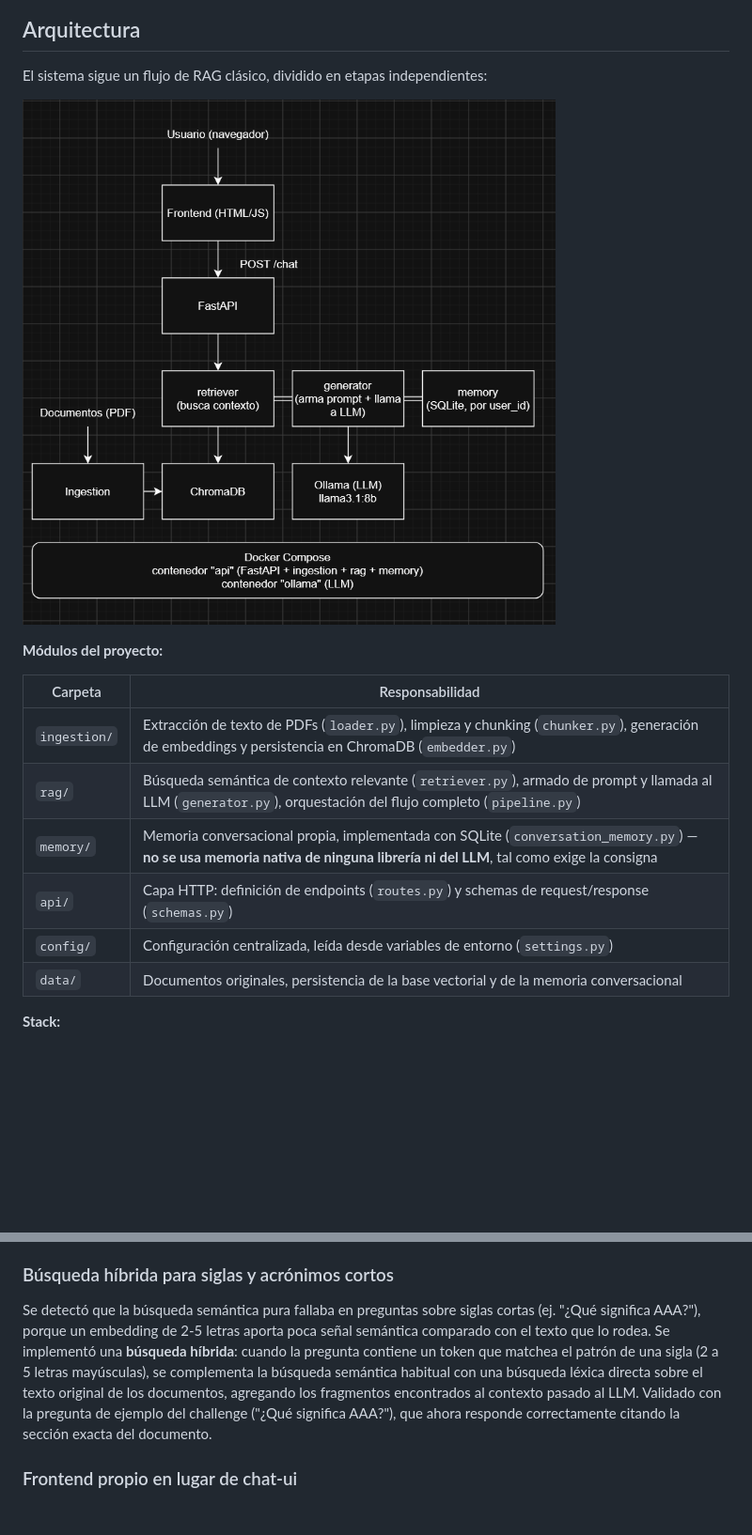
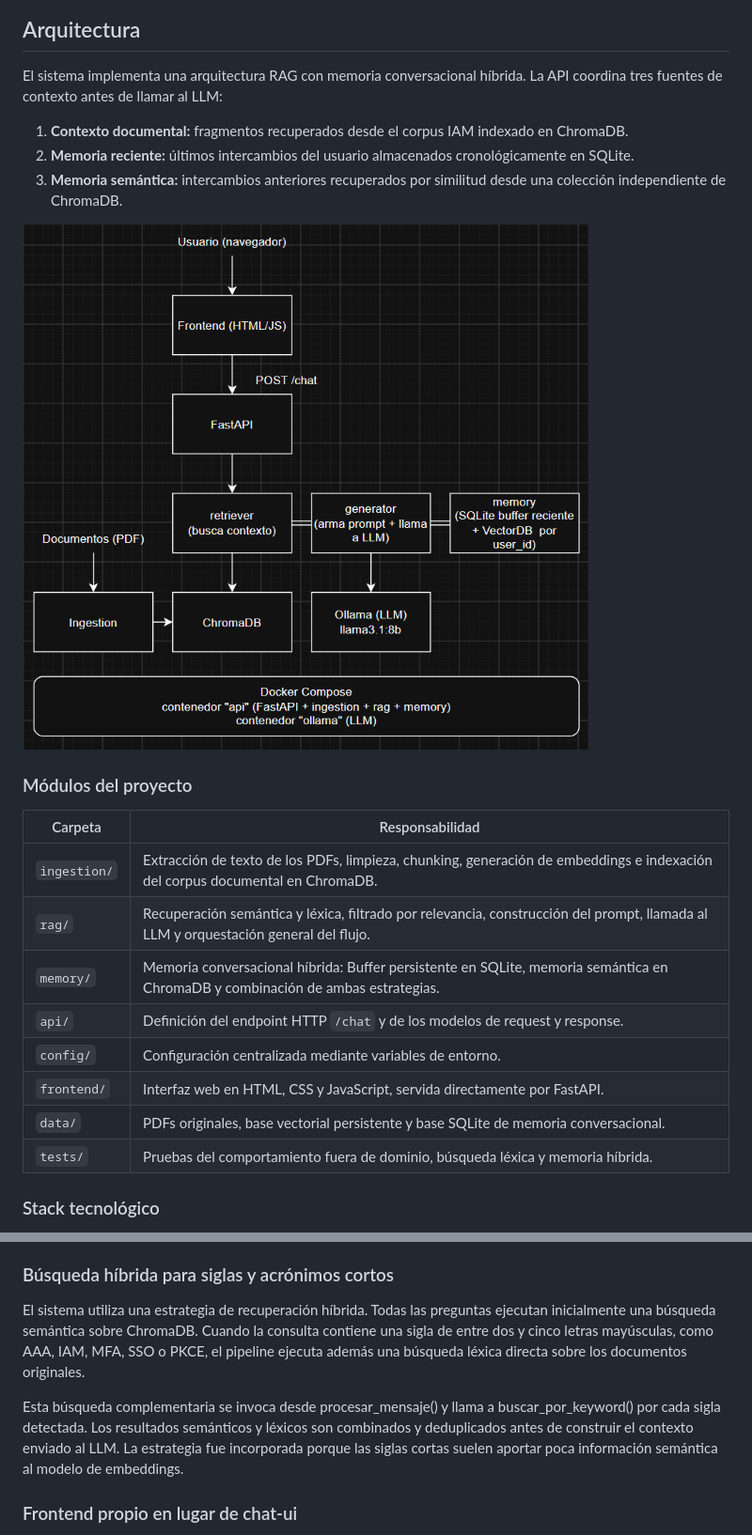
Before and after one commit to jonybhm/bot-IAM, a Markdown page: README.md, 2 parts joined by grey strips. Shown at 94% size. Rendered like a GitHub page; pictures changed too: assets/images/Arquitectura.png; blank space fills up the shorter version.

Commit message:
added hybrid memory, updated README

```diff
--- a/README.md
+++ b/README.md
@@ -19,20 +19,26 @@ Bot conversacional para el equipo de IAM (Identity and Access Management), que r
 
 ## Arquitectura
 
-El sistema sigue un flujo de RAG clásico, dividido en etapas independientes:
+El sistema implementa una arquitectura RAG con memoria conversacional híbrida. La API coordina tres fuentes de contexto antes de llamar al LLM:
+
+1. **Contexto documental:** fragmentos recuperados desde el corpus IAM indexado en ChromaDB.
+2. **Memoria reciente:** últimos intercambios del usuario almacenados cronológicamente en SQLite.
+3. **Memoria semántica:** intercambios anteriores recuperados por similitud desde una colección independiente de ChromaDB.
 
 ![Arquitectura del sistema](assets/images/Arquitectura.png)
 
-**Módulos del proyecto:**
+### Módulos del proyecto
 
 | Carpeta | Responsabilidad |
 |---|---|
-| `ingestion/` | Extracción de texto de PDFs (`loader.py`), limpieza y chunking (`chunker.py`), generación de embeddings y persistencia en ChromaDB (`embedder.py`) |
-| `rag/` | Búsqueda semántica de contexto relevante (`retriever.py`), armado de prompt y llamada al LLM (`generator.py`), orquestación del flujo completo (`pipeline.py`) |
-| `memory/` | Memoria conversacional propia, implementada con SQLite (`conversation_memory.py`) — **no se usa memoria nativa de ninguna librería ni del LLM**, tal como exige la consigna |
-| `api/` | Capa HTTP: definición de endpoints (`routes.py`) y schemas de request/response (`schemas.py`) |
-| `config/` | Configuración centralizada, leída desde variables de entorno (`settings.py`) |
-| `data/` | Documentos originales, persistencia de la base vectorial y de la memoria conversacional |
+| `ingestion/` | Extracción de texto de los PDFs, limpieza, chunking, generación de embeddings e indexación del corpus documental en ChromaDB. |
+| `rag/` | Recuperación semántica y léxica, filtrado por relevancia, construcción del prompt, llamada al LLM y orquestación general del flujo. |
+| `memory/` | Memoria conversacional híbrida: Buffer persistente en SQLite, memoria semántica en ChromaDB y combinación de ambas estrategias. |
+| `api/` | Definición del endpoint HTTP `/chat` y de los modelos de request y response. |
+| `config/` | Configuración centralizada mediante variables de entorno. |
+| `frontend/` | Interfaz web en HTML, CSS y JavaScript, servida directamente por FastAPI. |
+| `data/` | PDFs originales, base vectorial persistente y base SQLite de memoria conversacional. |
+| `tests/` | Pruebas del comportamiento fuera de dominio, búsqueda léxica y memoria híbrida. |
 
-**Stack:**
+### Stack tecnológico
 
@@ -182,7 +219,9 @@ El endpoint `/chat` está declarado como `async`, pero la lógica interna (retri
 
 ### Búsqueda híbrida para siglas y acrónimos cortos
 
-Se detectó que la búsqueda semántica pura fallaba en preguntas sobre siglas cortas (ej. "¿Qué significa AAA?"), porque un embedding de 2-5 letras aporta poca señal semántica comparado con el texto que lo rodea. Se implementó una **búsqueda híbrida**: cuando la pregunta contiene un token que matchea el patrón de una sigla (2 a 5 letras mayúsculas), se complementa la búsqueda semántica habitual con una búsqueda léxica directa sobre el texto original de los documentos, agregando los fragmentos encontrados al contexto pasado al LLM. Validado con la pregunta de ejemplo del challenge ("¿Qué significa AAA?"), que ahora responde correctamente citando la sección exacta del documento.
+El sistema utiliza una estrategia de recuperación híbrida. Todas las preguntas ejecutan inicialmente una búsqueda semántica sobre ChromaDB. Cuando la consulta contiene una sigla de entre dos y cinco letras mayúsculas, como AAA, IAM, MFA, SSO o PKCE, el pipeline ejecuta además una búsqueda léxica directa sobre los documentos originales.
+
+Esta búsqueda complementaria se invoca desde procesar_mensaje() y llama a buscar_por_keyword() por cada sigla detectada. Los resultados semánticos y léxicos son combinados y deduplicados antes de construir el contexto enviado al LLM. La estrategia fue incorporada porque las siglas cortas suelen aportar poca información semántica al modelo de embeddings.
 
 ### Frontend propio en lugar de chat-ui
 
```
Also changed, not shown: other parts of README.md (+73 -21 lines), 13 other files.
